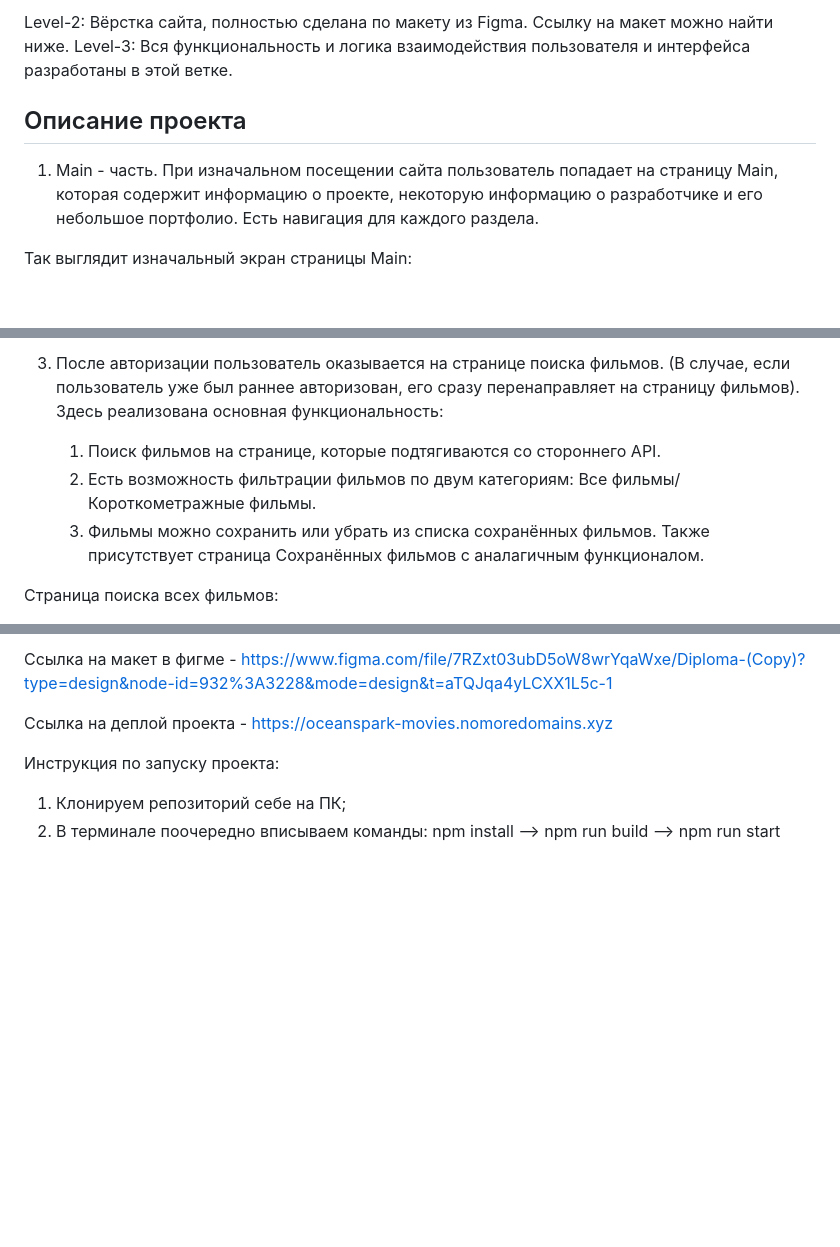
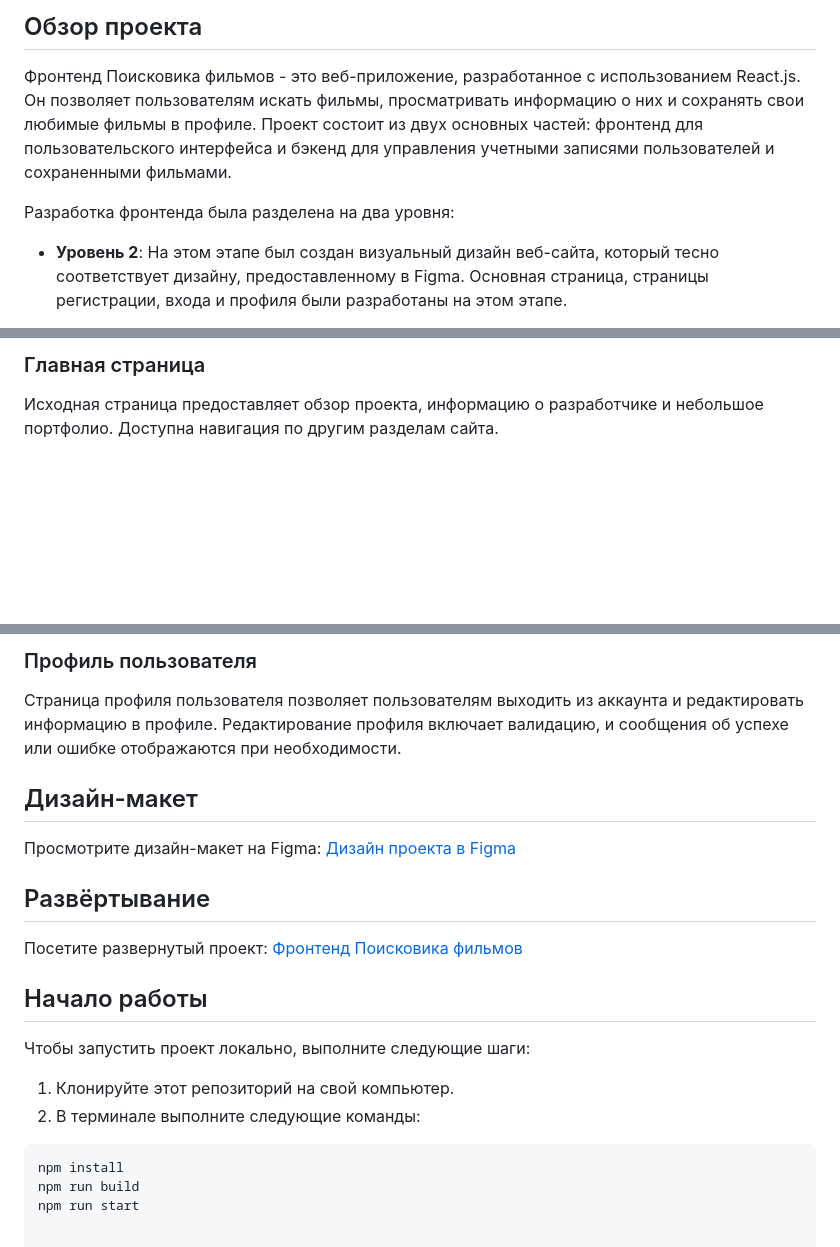
Before and after one commit to SKom2/movies-explorer-frontend, a Markdown page: README.md, 3 parts joined by grey strips. Drawn GitHub-style; blank space fills up the shorter version.

````diff
--- a/README.md
+++ b/README.md
@@ -4,11 +4,9 @@
 
-Level-2: Вёрстка сайта, полностью сделана по макету из Figma. Ссылку на макет можно найти ниже.
-Level-3: Вся функциональность и логика взаимодействия пользователя и интерфейса разработаны в этой ветке.
+## Обзор проекта
 
-## Описание проекта
+Фронтенд Поисковика фильмов - это веб-приложение, разработанное с использованием React.js. Он позволяет пользователям искать фильмы, просматривать информацию о них и сохранять свои любимые фильмы в профиле. Проект состоит из двух основных частей: фронтенд для пользовательского интерфейса и бэкенд для управления учетными записями пользователей и сохраненными фильмами.
 
-1. Main - часть.
-При изначальном посещении сайта пользователь попадает на страницу Main, которая содержит информацию о проекте, некоторую информацию о разработчике и его небольшое портфолио. Есть навигация для каждого раздела.
+Разработка фронтенда была разделена на два уровня:
 
-Так выглядит изначальный экран страницы Main:
+- **Уровень 2**: На этом этапе был создан визуальный дизайн веб-сайта, который тесно соответствует дизайну, предоставленному в Figma. Основная страница, страницы регистрации, входа и профиля были разработаны на этом этапе.
 
@@ -21,9 +16,5 @@ Level-3: Вся функциональность и логика взаимод
 
-4. После авторизации пользователь оказывается на странице поиска фильмов. (В случае, если пользователь уже был раннее авторизован, его сразу перенаправляет на страницу фильмов).
-   Здесь реализована основная функциональность:
-   1. Поиск фильмов на странице, которые подтягиваются со стороннего API.
-   2. Есть возможность фильтрации фильмов по двум категориям: Все фильмы/Короткометражные фильмы.
-   3. Фильмы можно сохранить или убрать из списка сохранённых фильмов. Также присутствует страница Сохранённых фильмов с аналагичным функционалом.
+### Главная страница
 
-Страница поиска всех фильмов:
+Исходная страница предоставляет обзор проекта, информацию о разработчике и небольшое портфолио. Доступна навигация по другим разделам сайта.
 
@@ -48,8 +37,24 @@ Level-3: Вся функциональность и логика взаимод
 
-Ссылка на макет в фигме - https://www.figma.com/file/7RZxt03ubD5oW8wrYqaWxe/Diploma-(Copy)?type=design&node-id=932%3A3228&mode=design&t=aTQJqa4yLCXX1L5c-1
+### Профиль пользователя
 
-Ссылка на деплой проекта - https://oceanspark-movies.nomoredomains.xyz
+Страница профиля пользователя позволяет пользователям выходить из аккаунта и редактировать информацию в профиле. Редактирование профиля включает валидацию, и сообщения об успехе или ошибке отображаются при необходимости.
 
-Инструкция по запуску проекта:
-1) Клонируем репозиторий себе на ПК;
-2) В терминале поочередно вписываем команды: npm install --> npm run build --> npm run start
+## Дизайн-макет
+
+Просмотрите дизайн-макет на Figma: [Дизайн проекта в Figma](https://www.figma.com/file/7RZxt03ubD5oW8wrYqaWxe/Diploma-(Copy)?type=design&node-id=932%3A3228&mode=design&t=aTQJqa4yLCXX1L5c-1)
+
+## Развёртывание
+
+Посетите развернутый проект: [Фронтенд Поисковика фильмов](https://oceanspark-movies.nomoredomains.xyz)
+
+## Начало работы
+
+Чтобы запустить проект локально, выполните следующие шаги:
+
+1. Клонируйте этот репозиторий на свой компьютер.
+2. В терминале выполните следующие команды:
+
+```bash
+npm install
+npm run build
+npm run start
````
Also changed, not shown: other parts of README.md (+13 -18 lines).
